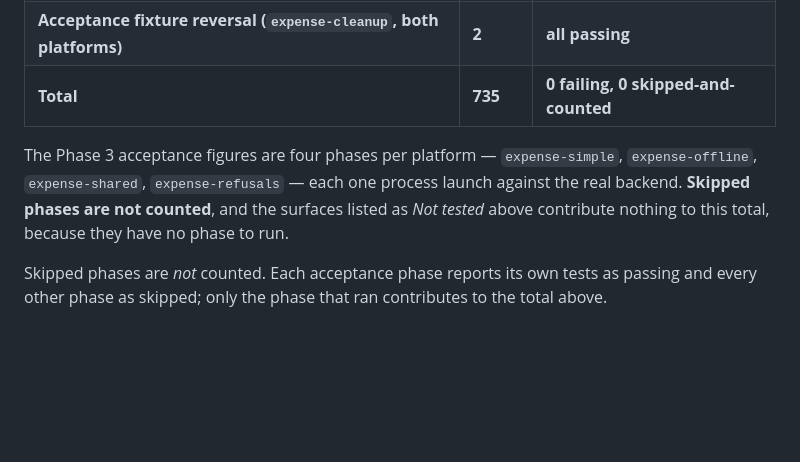
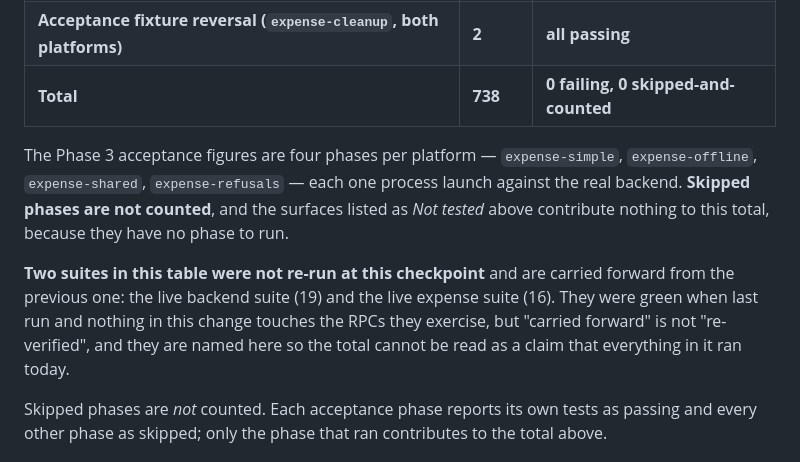
Before and after one commit to Shoyeb2k4/krishna-imperial-mis, a Markdown page: docs/PROJECT_STATUS.md, the part around the change. Drawn GitHub-style; blank space fills up the shorter version.

Commit message:
docs: correct the test total and say which suites were carried forward
The total was one addition short, and two live suites in it were not re-run at
this checkpoint. Both now say so, because a total that quietly includes
unrepeated runs is the same kind of claim this project keeps refusing to make.

Co-Authored-By: Claude Opus 5 <noreply@anthropic.com>

```diff
--- a/docs/PROJECT_STATUS.md
+++ b/docs/PROJECT_STATUS.md
@@ -161,12 +161,18 @@ Blocked.**
 | **Android cross-period (`cross-period`)** | **2** | **all passing** |
 | **Android payment-date accrual (`payment-accrual`)** | **1** | **all passing** |
 | **Acceptance fixture reversal (`expense-cleanup`, both platforms)** | **2** | **all passing** |
-| **Total** | **735** | **0 failing, 0 skipped-and-counted** |
+| **Total** | **738** | **0 failing, 0 skipped-and-counted** |
 
 The Phase 3 acceptance figures are four phases per platform — `expense-simple`,
 `expense-offline`, `expense-shared`, `expense-refusals` — each one process launch against
 the real backend. **Skipped phases are not counted**, and the surfaces listed as *Not
 tested* above contribute nothing to this total, because they have no phase to run.
+
+**Two suites in this table were not re-run at this checkpoint** and are carried forward
+from the previous one: the live backend suite (19) and the live expense suite (16). They
+were green when last run and nothing in this change touches the RPCs they exercise, but
+"carried forward" is not "re-verified", and they are named here so the total cannot be
+read as a claim that everything in it ran today.
 
 Skipped phases are *not* counted. Each acceptance phase reports its own tests as passing
 and every other phase as skipped; only the phase that ran contributes to the total above.
```
